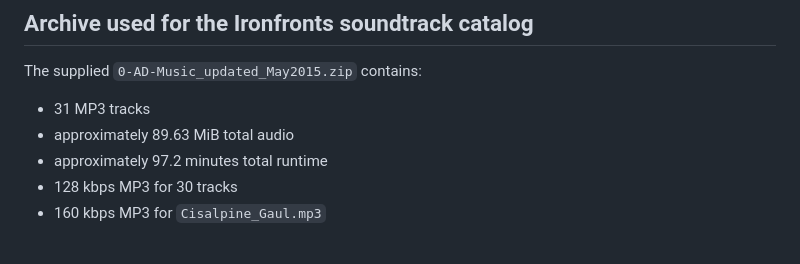
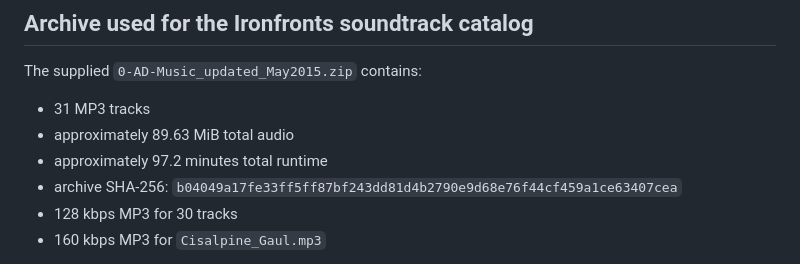
Before and after one commit to DH4410/ironfronts, a Markdown page: AUDIO_CREDITS.md, the part around the change. Rendered like a GitHub page.

Commit message:
Record soundtrack archive checksum

```diff
--- a/AUDIO_CREDITS.md
+++ b/AUDIO_CREDITS.md
@@ -25,6 +25,7 @@ The supplied `0-AD-Music_updated_May2015.zip` contains:
 - 31 MP3 tracks
 - approximately 89.63 MiB total audio
 - approximately 97.2 minutes total runtime
+- archive SHA-256: `b04049a17fe33ff5ff87bf243dd81d4b2790e9d68e76f44cf459a1ce63407cea`
 - 128 kbps MP3 for 30 tracks
 - 160 kbps MP3 for `Cisalpine_Gaul.mp3`
 
```
